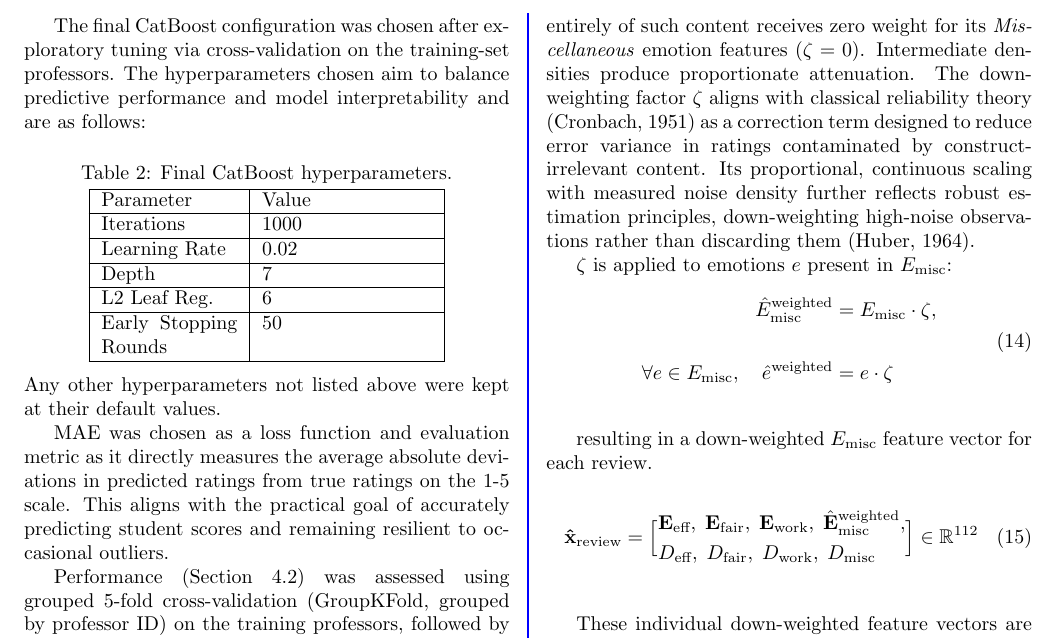
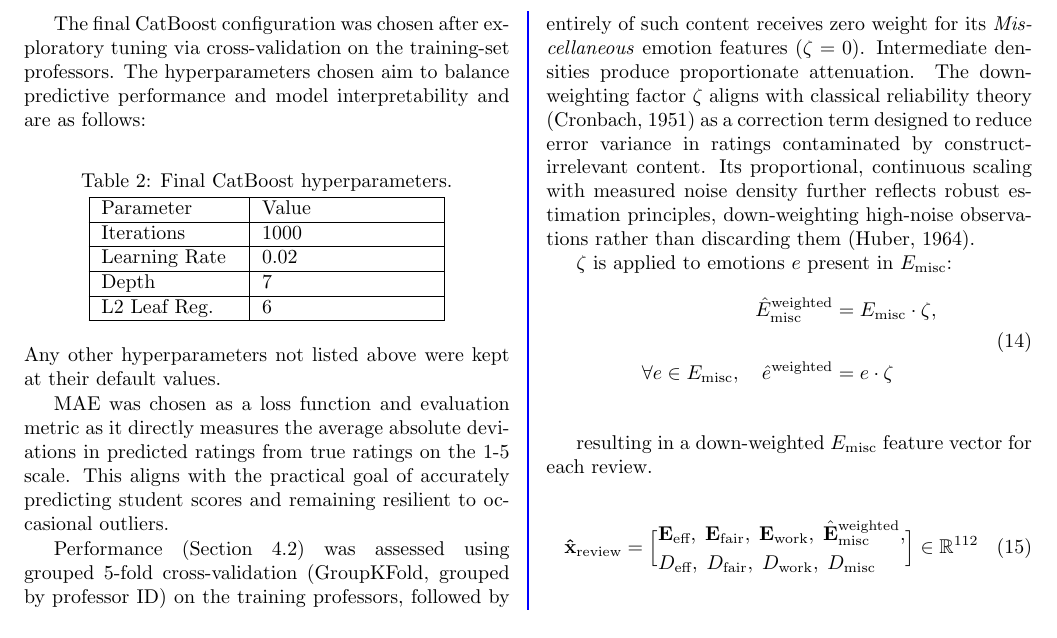
Before and after one commit to ItsSpicee/Validity-Weighted-Attenuation, a LaTeX document (Paper/ABSA_Validity_Weighted_Framework_With_Revisions_v4___honest (2)/main.tex): part of page 13 of 33, cut so that both start at the same text. Compiled offline with pdfLaTeX.

Commit message:
cool stuff

```diff
--- a/Paper/ABSA_Validity_Weighted_Framework_With_Revisions_v4___honest (2)/main.tex
+++ b/Paper/ABSA_Validity_Weighted_Framework_With_Revisions_v4___honest (2)/main.tex
@@ -532,7 +532,6 @@ The final CatBoost configuration was chosen after exploratory tuning via cross-v
         Learning Rate         & 0.02 \\ \hline
         Depth                  & 7 \\ \hline
         L2 Leaf Reg.          & 6   \\ \hline
-        Early Stopping Rounds & 50  \\ \hline
 
     \end{tabular}
 \end{center}
```
